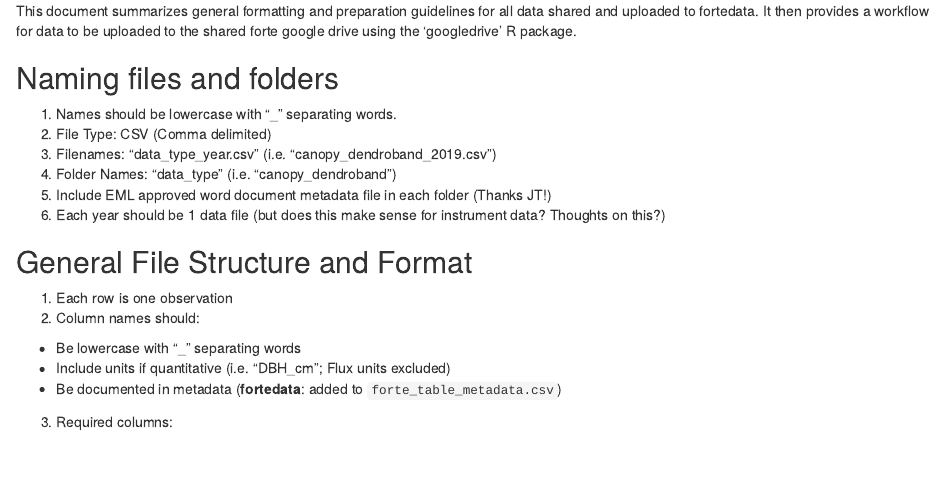
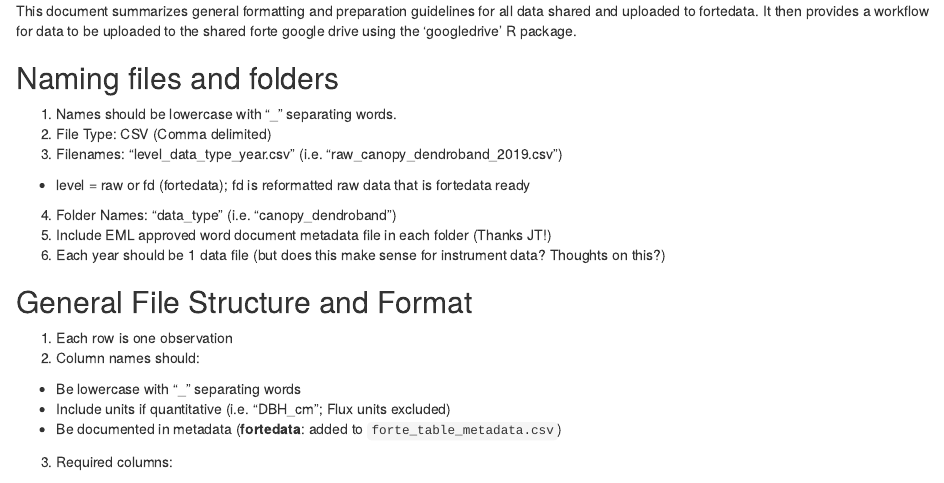
Before and after one commit to camerclay/goughlab_data_mgmt, an R Markdown document (data_structure&workflow.Rmd): the page in a window 1100 px wide, from 220 px down. Rendered offline with R 4.5, knitr and Pandoc, with nearby package versions.

Commit message:
coupe small edits to file naming

```diff
--- a/data_structure&workflow.Rmd
+++ b/data_structure&workflow.Rmd
@@ -21,7 +17,8 @@ to the shared forte google drive using the 'googledrive' R package.
 
 1. Names should be lowercase with "_" separating words.
 2. File Type: CSV (Comma delimited)
-3. Filenames: "data_type_year.csv" (i.e. "canopy_dendroband_2019.csv")
+3. Filenames: "level_data_type_year.csv" (i.e. "raw_canopy_dendroband_2019.csv")
++ level = raw or fd (fortedata); fd is reformatted raw data that is fortedata ready
 4. Folder Names: "data_type" (i.e. "canopy_dendroband")
 5. Include EML approved word document metadata file in each folder (Thanks JT!)
 5. Each year should be 1 data file (but does this make sense for instrument data? Thoughts on this?)
```
Also changed, not shown: data_structure&workflow.Rmd (4 more changed lines).
